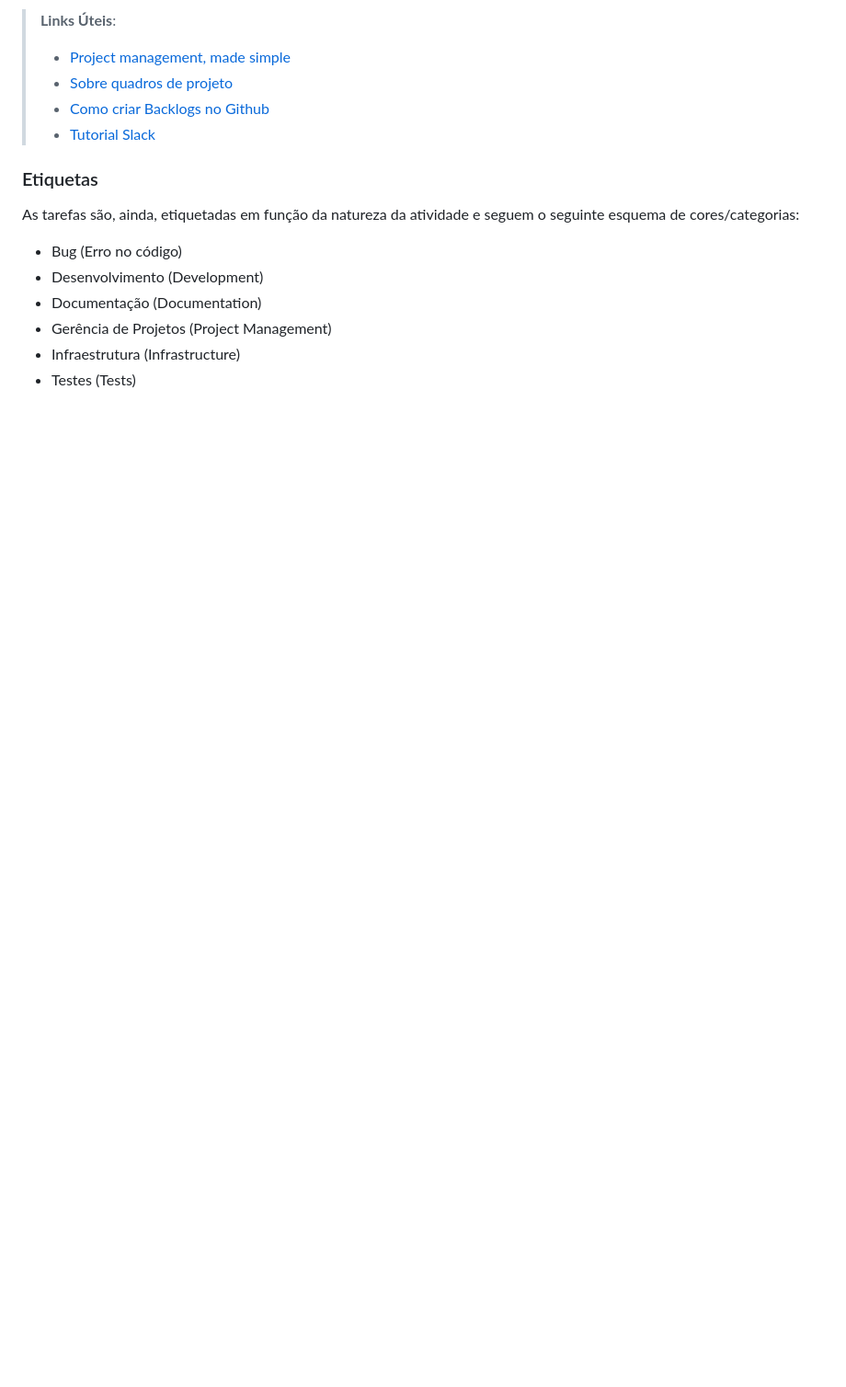
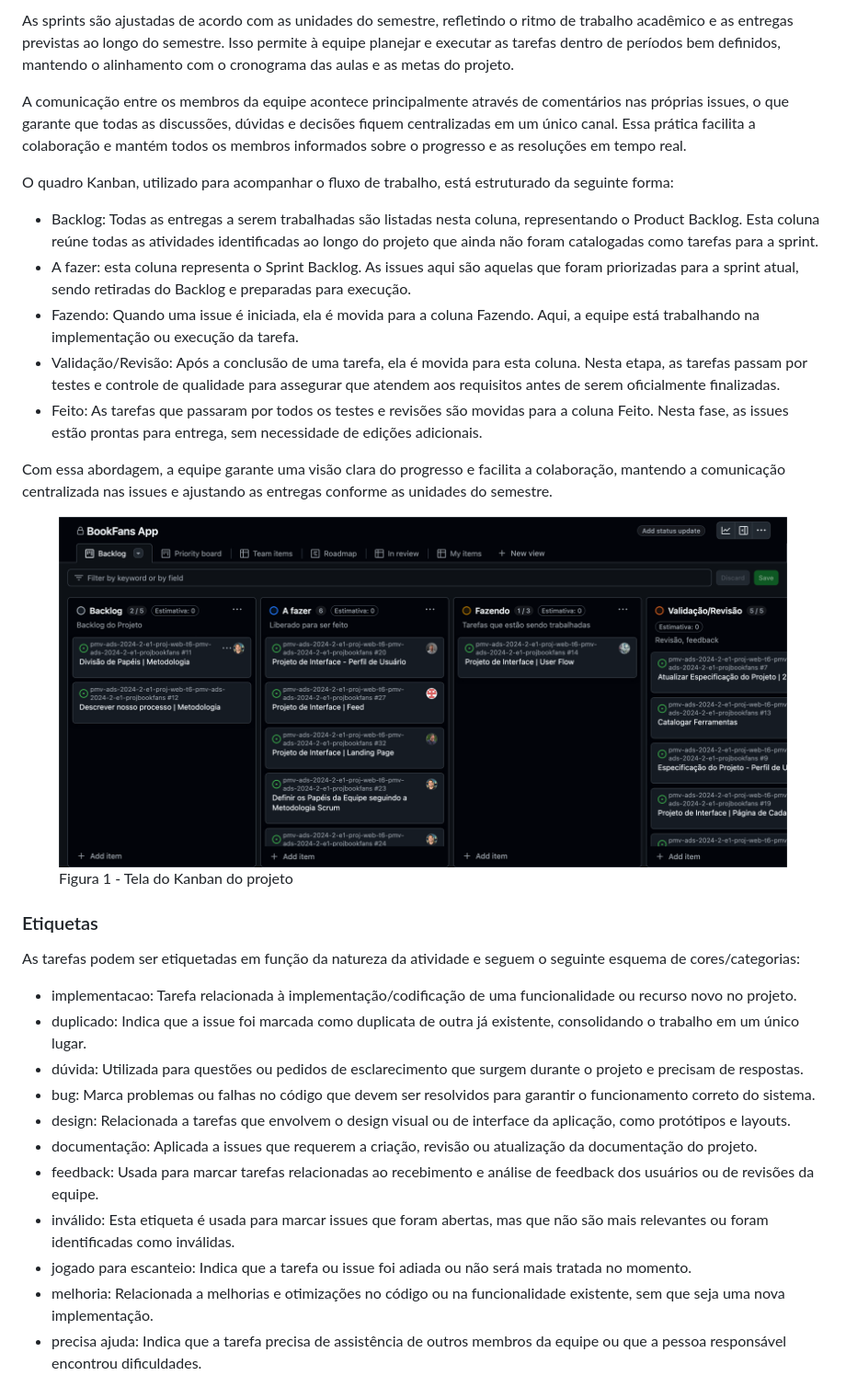
Before and after one commit to aecio-neto/bookfans-fork, a Markdown page: documentos/03-Metodologia.md, the part around the change printed below. Shown: that part at 92% size. GitHub-like rendering; pictures changed too: documentos/img/backlog.png (added); blank space fills up the shorter version.

Commit message:
descreve a metodologia adotada para desenvolvimento do projeto

```diff
--- a/documentos/03-Metodologia.md
+++ b/documentos/03-Metodologia.md
@@ -42,19 +60,44 @@ A equipe utiliza o Scrum como base para definição do processo de desenvolvimen
 
-> **Links Úteis**:
+As sprints são ajustadas de acordo com as unidades do semestre, refletindo o ritmo de trabalho acadêmico e as entregas previstas ao longo do semestre. Isso permite à equipe planejar e executar as tarefas dentro de períodos bem definidos, mantendo o alinhamento com o cronograma das aulas e as metas do projeto.
+
+A comunicação entre os membros da equipe acontece principalmente através de comentários nas próprias issues, o que garante que todas as discussões, dúvidas e decisões fiquem centralizadas em um único canal. Essa prática facilita a colaboração e mantém todos os membros informados sobre o progresso e as resoluções em tempo real.
+
+O quadro Kanban, utilizado para acompanhar o fluxo de trabalho, está estruturado da seguinte forma:
+
+- Backlog: Todas as entregas a serem trabalhadas são listadas nesta coluna, representando o Product Backlog. Esta coluna reúne todas as atividades identificadas ao longo do projeto que ainda não foram catalogadas como tarefas para a sprint.
+- A fazer: esta coluna representa o Sprint Backlog. As issues aqui são aquelas que foram priorizadas para a sprint atual, sendo retiradas do Backlog e preparadas para execução.
+- Fazendo: Quando uma issue é iniciada, ela é movida para a coluna Fazendo. Aqui, a equipe está trabalhando na implementação ou execução da tarefa.
+- Validação/Revisão: Após a conclusão de uma tarefa, ela é movida para esta coluna. Nesta etapa, as tarefas passam por testes e controle de qualidade para assegurar que atendem aos requisitos antes de serem oficialmente finalizadas.
+- Feito: As tarefas que passaram por todos os testes e revisões são movidas para a coluna Feito. Nesta fase, as issues estão prontas para entrega, sem necessidade de edições adicionais.
+
+Com essa abordagem, a equipe garante uma visão clara do progresso e facilita a colaboração, mantendo a comunicação centralizada nas issues e ajustando as entregas conforme as unidades do semestre.
+<br>
+
+<figure>
+  <img src="./img/backlog.png"
+    <figcaption>Figura 1 - Tela do Kanban do projeto</figcaption>
+</figure>
+
+<!-- > **Links Úteis**:
+>
 > - [Project management, made simple](https://github.com/features/project-management/)
 > - [Sobre quadros de projeto](https://docs.github.com/pt/github/managing-your-work-on-github/about-project-boards)
 > - [Como criar Backlogs no Github](https://www.youtube.com/watch?v=RXEy6CFu9Hk)
-> - [Tutorial Slack](https://slack.com/intl/en-br/)
-
+> - [Tutorial Slack](https://slack.com/intl/en-br/) -->
 
 ### Etiquetas
-<p>As tarefas são, ainda, etiquetadas em função da natureza da atividade e seguem o seguinte esquema de cores/categorias:</p>
 
-<ul>
-  <li>Bug (Erro no código)</li>
-  <li>Desenvolvimento (Development)</li>
-  <li>Documentação (Documentation)</li>
-  <li>Gerência de Projetos (Project Management)</li>
-  <li>Infraestrutura (Infrastructure)</li>
-  <li>Testes (Tests)</li>
-</ul>
+As tarefas podem ser etiquetadas em função da natureza da atividade e seguem o seguinte esquema de cores/categorias:
+
+- implementacao: Tarefa relacionada à implementação/codificação de uma funcionalidade ou recurso novo no projeto.
+- duplicado: Indica que a issue foi marcada como duplicata de outra já existente, consolidando o trabalho em um único lugar.
+- dúvida: Utilizada para questões ou pedidos de esclarecimento que surgem durante o projeto e precisam de respostas.
+- bug: Marca problemas ou falhas no código que devem ser resolvidos para garantir o funcionamento correto do sistema.
+- design: Relacionada a tarefas que envolvem o design visual ou de interface da aplicação, como protótipos e layouts.
+- documentação: Aplicada a issues que requerem a criação, revisão ou atualização da documentação do projeto.
+- feedback: Usada para marcar tarefas relacionadas ao recebimento e análise de feedback dos usuários ou de revisões da equipe.
+- inválido: Esta etiqueta é usada para marcar issues que foram abertas, mas que não são mais relevantes ou foram identificadas como inválidas.
+- jogado para escanteio: Indica que a tarefa ou issue foi adiada ou não será mais tratada no momento.
+- melhoria: Relacionada a melhorias e otimizações no código ou na funcionalidade existente, sem que seja uma nova implementação.
+- precisa ajuda: Indica que a tarefa precisa de assistência de outros membros da equipe ou que a pessoa responsável encontrou dificuldades.
+
```
Also changed, not shown: other parts of documentos/03-Metodologia.md (+43 -25 lines), documentos/img/labels.png (added).
